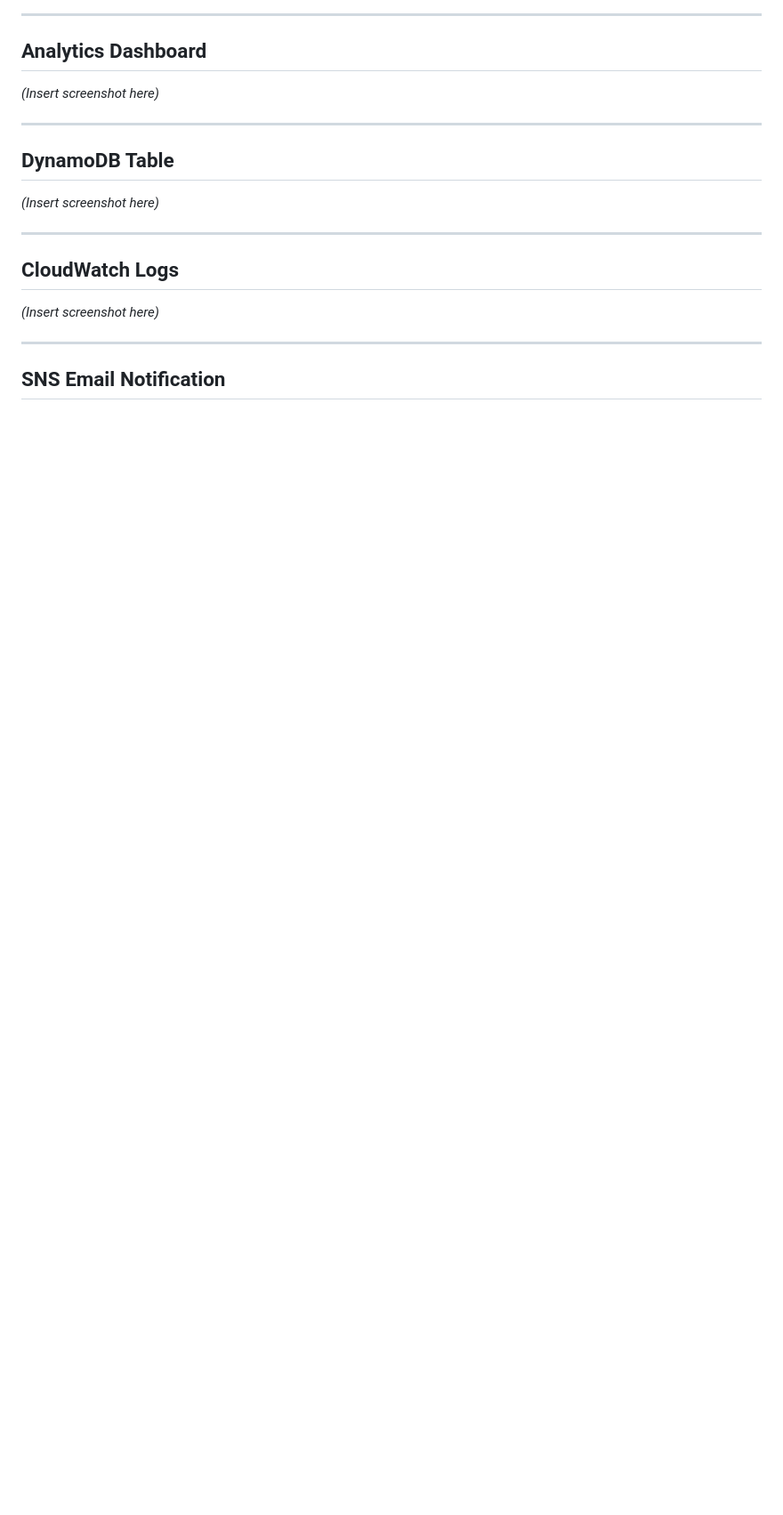
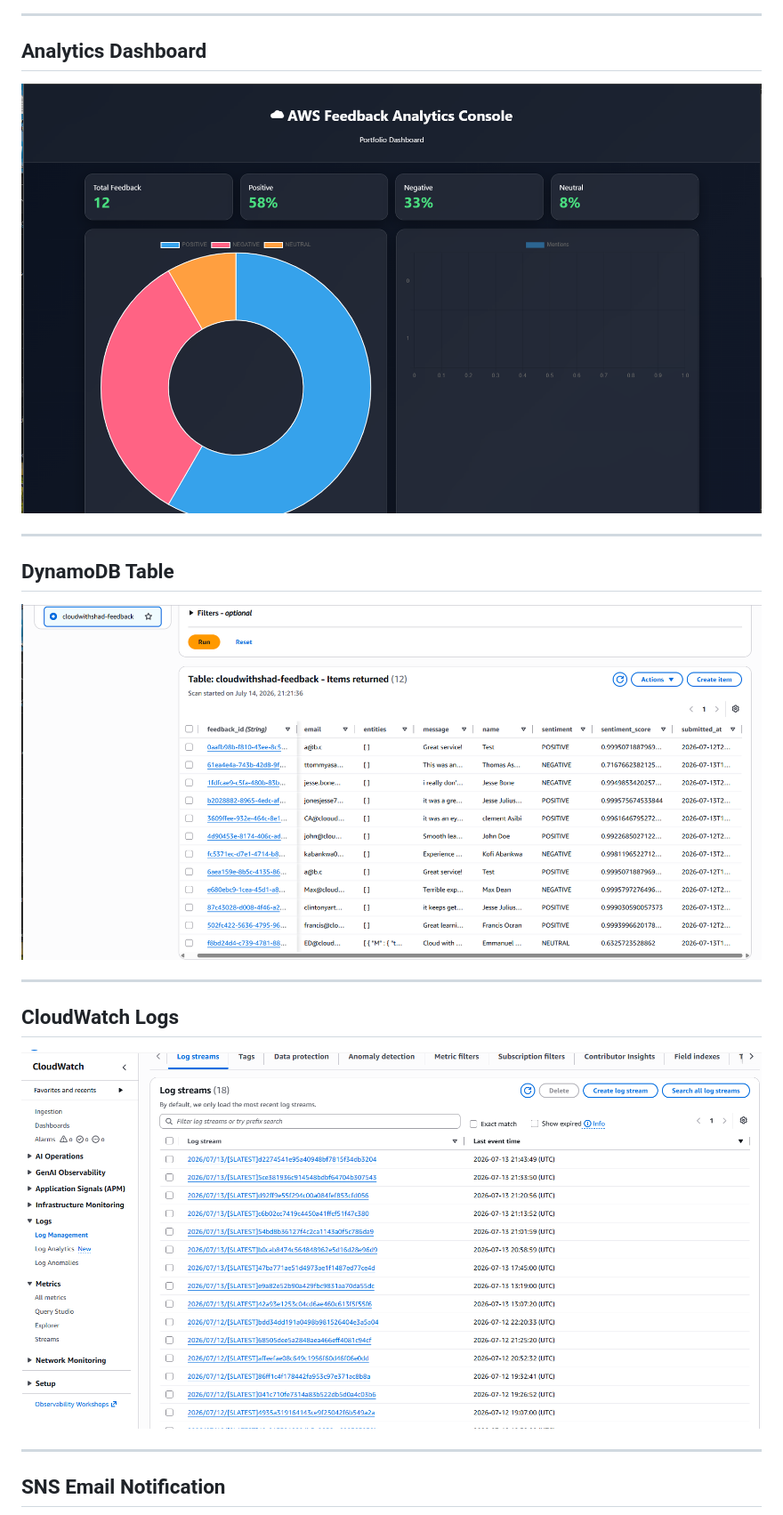
Before and after one commit to Francis-Ocran-git/aws-serverless-feedback-platform, a Markdown page: README.md, the part around one of its changes. Shown at 89% size. Drawn GitHub-style; blank space fills up the shorter version.

Commit message:
readme images added

```diff
--- a/README.md
+++ b/README.md
@@ -205,19 +207,19 @@ The analytics dashboard provides:
 
 ## Analytics Dashboard
 
-*(Insert screenshot here)*
+![dashboard](screenshots/dashboard-page-screenshot.png)
 
 ---
 
 ## DynamoDB Table
 
-*(Insert screenshot here)*
+![DynamoDB Table](screenshots/dynamodb-items-screenshot.png)
 
 ---
 
 ## CloudWatch Logs
 
-*(Insert screenshot here)*
+![Cloudwatch logs](screenshots/cloudwatch-logs-screenshot.png)
 
 ---
 
```
Also changed, not shown: other parts of README.md (+3 -1 lines).
